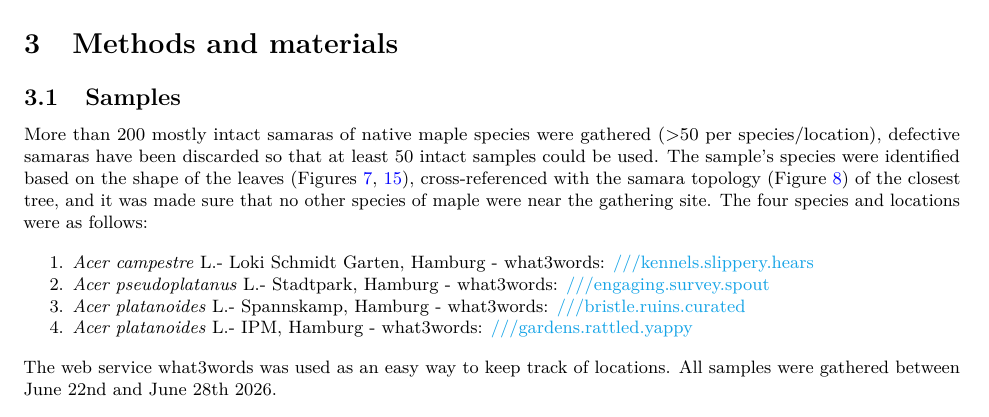
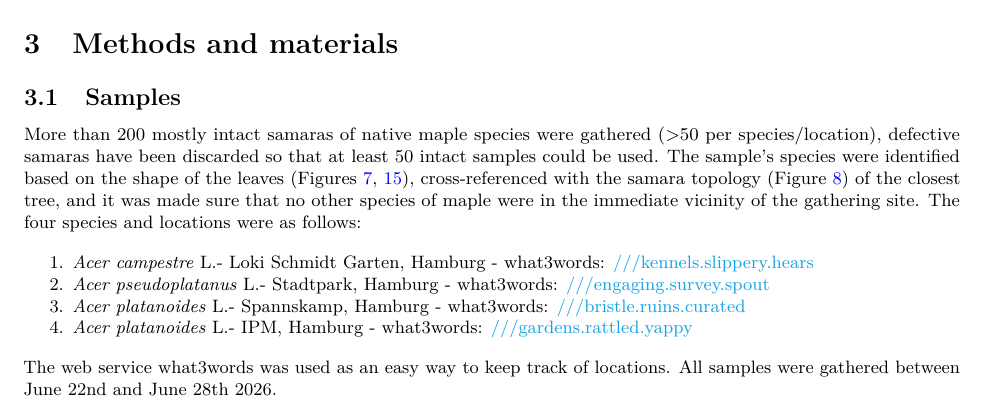
Before and after one commit to florianmischke/shape-optimisation-of-samaras, an R Markdown document (bachelorarbeit-florian-mischke.Rmd): part of page 15 of 26, cut so that both start at the same text. Rendered offline with R 4.5, knitr and Pandoc, then LaTeX, with nearby package versions.

Commit message:
Update bachelorarbeit-florian-mischke.Rmd

```diff
--- a/bachelorarbeit-florian-mischke.Rmd
+++ b/bachelorarbeit-florian-mischke.Rmd
@@ -407,7 +407,7 @@ knitr::include_graphics("img/introduction/mars_landing.png")
 
 ## Samples
 
-More than 200 mostly intact samaras of native maple species were gathered (\>50 per species/location), defective samaras have been discarded so that at least 50 intact samples could be used. The sample's species were identified based on the shape of the leaves (Figures \ref{fig:leaves_maple_species}, \ref{fig:maple_leaves_schmeil}), cross-referenced with the samara topology (Figure \ref{fig:maple_samaras_lea}) of the closest tree, and it was made sure that no other species of maple were near the gathering site. The four species and locations were as follows:
+More than 200 mostly intact samaras of native maple species were gathered (\>50 per species/location), defective samaras have been discarded so that at least 50 intact samples could be used. The sample's species were identified based on the shape of the leaves (Figures \ref{fig:leaves_maple_species}, \ref{fig:maple_leaves_schmeil}), cross-referenced with the samara topology (Figure \ref{fig:maple_samaras_lea}) of the closest tree, and it was made sure that no other species of maple were in the immediate vicinity of the gathering site. The four species and locations were as follows:
 
 1.  *Acer campestre* \acs{l}- Loki Schmidt Garten, Hamburg - what3words: [///kennels.slippery.hears](https://w3w.co/kennels.slippery.hears)
 2.  *Acer pseudoplatanus* \acs{l}- Stadtpark, Hamburg - what3words: [///engaging.survey.spout](https://w3w.co/engaging.survey.spout)
```
